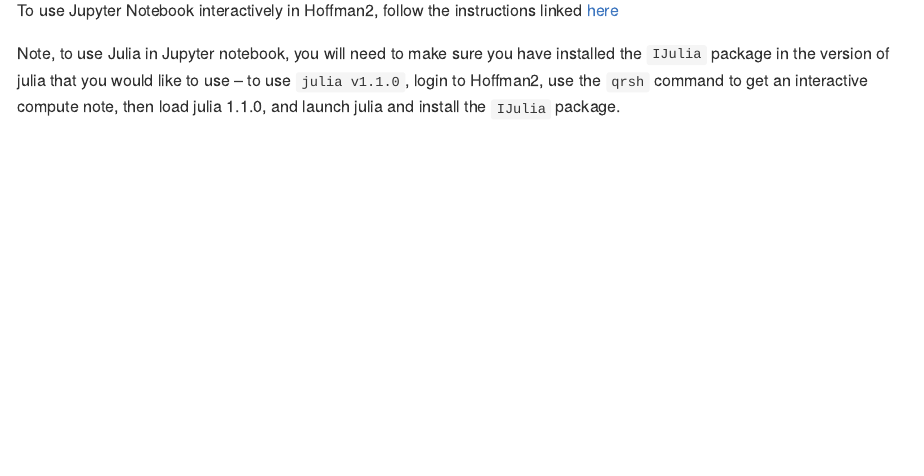
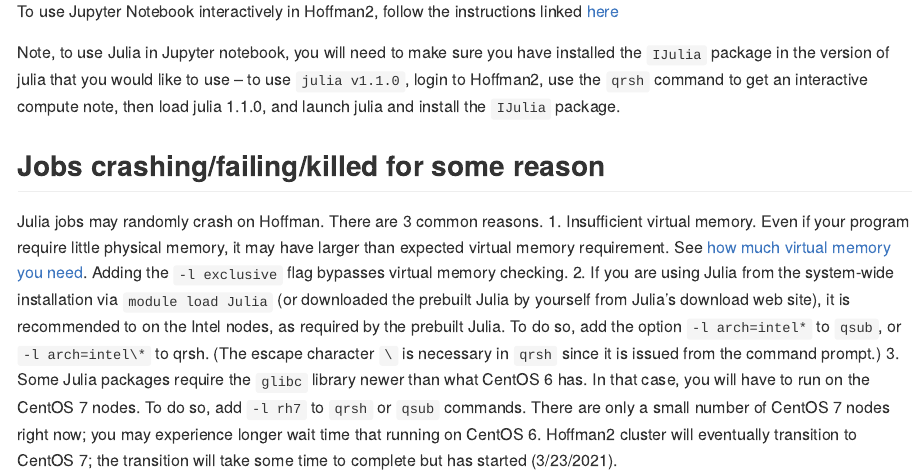
Before and after one commit to chris-german/Hoffman2Tutorials, an R Markdown document (JuliaTutorial/Julia_Hoffman2.Rmd): the page in a window 1100 px wide, from 5380 px down before the commit and from 5410 px down after it, so that both start at the same text. Rendered offline with R 4.5, knitr and Pandoc, with nearby package versions.

Commit message:
edit files manually cuz rstudio won't compile

```diff
--- a/JuliaTutorial/Julia_Hoffman2.Rmd
+++ b/JuliaTutorial/Julia_Hoffman2.Rmd
@@ -166,3 +166,10 @@
 To use Jupyter Notebook interactively in Hoffman2, follow the instructions linked [here](https://www.hoffman2.idre.ucla.edu/Using-H2/Connecting/Connecting.html#connecting-via-jupyter-notebook-lab)
 
 Note, to use Julia in Jupyter notebook, you will need to make sure you have installed the `IJulia` package in the version of julia that you would like to use -- to use `julia v1.1.0`, login to Hoffman2, use the `qrsh` command to get an interactive compute note, then load julia 1.1.0, and launch julia and install the `IJulia` package.
+
+## Jobs crashing/failing/killed for some reason
+
+Julia jobs may randomly crash on Hoffman. There are 3 common reasons.
+1. Insufficient virtual memory. Even if your program require little physical memory, it may have larger than expected virtual memory requirement. See [how much virtual memory you need](https://www.hoffman2.idre.ucla.edu/About/FAQ/FAQ.html?highlight=maxvmem#how-much-virtual-memory-should-i-request-in-job-submission). Adding the `-l exclusive` flag bypasses virtual memory checking.
+2. If you are using Julia from the system-wide installation via `module load Julia` (or downloaded the prebuilt Julia by yourself from Julia's download web site), it is recommended to on the Intel nodes, as required by the prebuilt Julia. To do so, add the option `-l arch=intel*` to `qsub`, or `-l arch=intel\*` to qrsh. (The escape character `\` is necessary in `qrsh` since it is issued from the command prompt.)
+3. Some Julia packages require the `glibc` library newer than what CentOS 6 has. In that case, you will have to run on the CentOS 7 nodes. To do so, add `-l rh7` to `qrsh` or `qsub` commands. There are only a small number of CentOS 7 nodes right now; you may experience longer wait time that running on CentOS 6. Hoffman2 cluster will eventually transition to CentOS 7; the transition will take some time to complete but has started (3/23/2021).
```
Also changed, not shown: JuliaTutorial/README.md.
